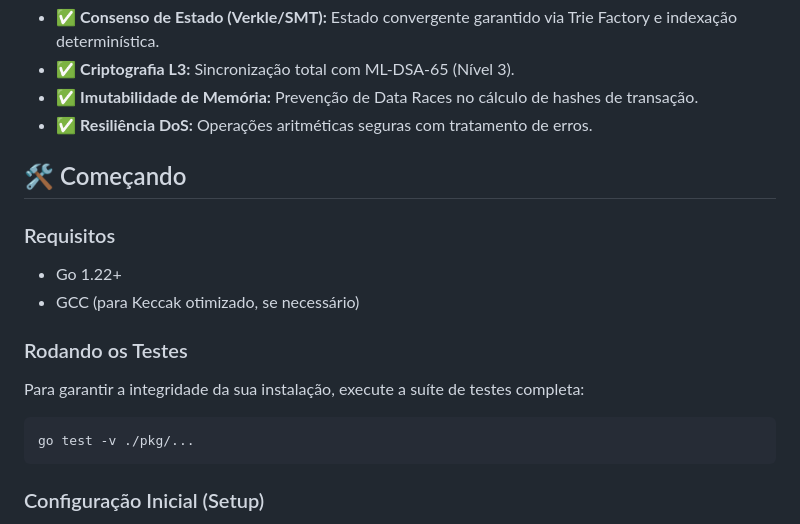
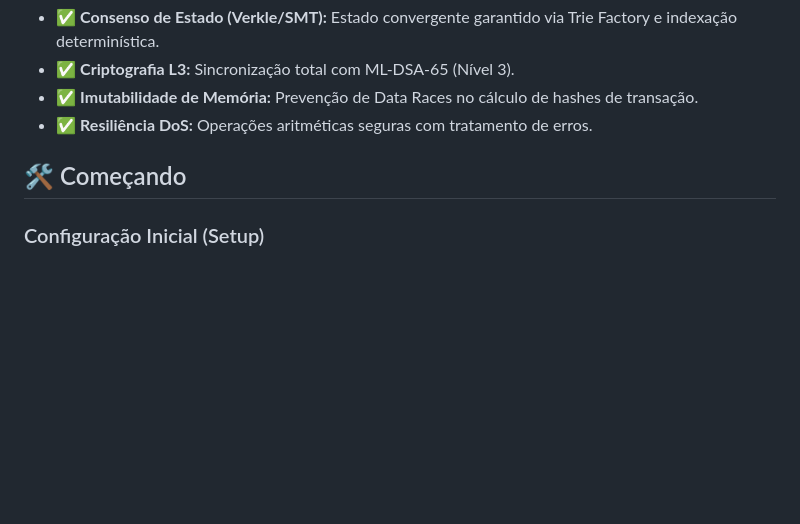
Before and after one commit to icemagno/jamii-public, a Markdown page: README.md, the part around the change. Rendered like a GitHub page; blank space fills up the shorter version.

````diff
--- a/README.md
+++ b/README.md
@@ -66,16 +66,6 @@ O Jamii é regido por uma arquitetura rigorosa e documentada. Consulte os pilare
 
 ## 🛠️ Começando
 
-### Requisitos
-*   Go 1.22+
-*   GCC (para Keccak otimizado, se necessário)
-
-### Rodando os Testes
-Para garantir a integridade da sua instalação, execute a suíte de testes completa:
-```bash
-go test -v ./pkg/...
-```
-
 ### Configuração Inicial (Setup)
 Antes de iniciar um nó pela primeira vez, você pode gerar sua identidade soberana (chave privada e manifesto de endereços) usando o comando de setup:
 
````
